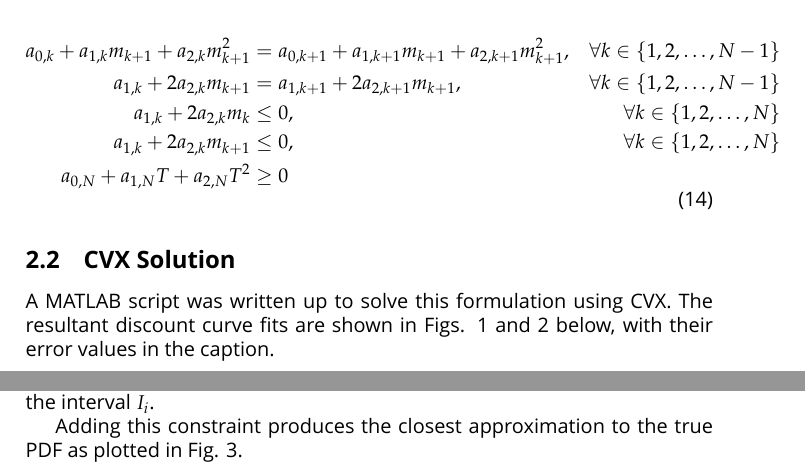
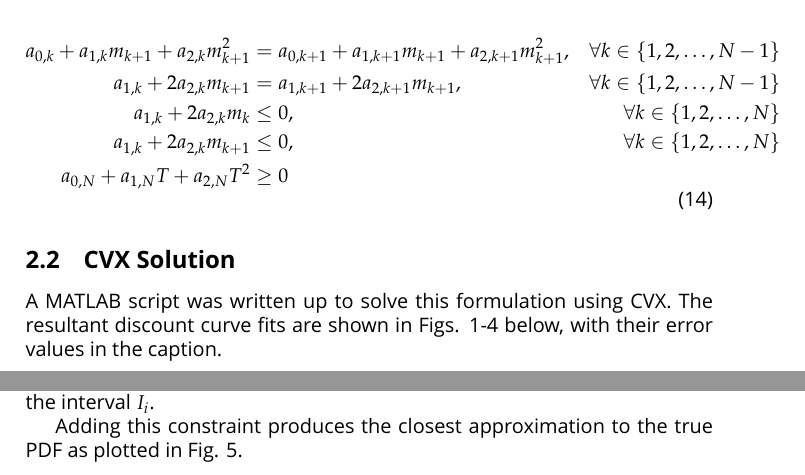
Before and after one commit to DLMcPherson/ee227a-homework6, a LaTeX document (mcd_ee227a_hmwrk6_writeup.tex): two parts of pages 3 and 7 of 7, joined at a grey line, cut so that both start at the same text. Compiled offline with XeLaTeX; a missing font is replaced by an installed copy or a similar font.

Commit message:
Submission version 1

```diff
--- a/mcd_ee227a_hmwrk6_writeup.tex
+++ b/mcd_ee227a_hmwrk6_writeup.tex
@@ -201,7 +201,7 @@ Subject to the constraints:
 
 \subsection{CVX Solution}
 A MATLAB script was written up to solve this formulation using CVX.
-The resultant discount curve fits are shown in Figs. 1 and 2 below, with their error values in the caption.
+The resultant discount curve fits are shown in Figs. 1-4 below, with their error values in the caption.
 
 \begin{figure}[!ht]
   \centering
@@ -326,6 +326,6 @@ To encode $\pm 20\%$ bounds on the slope at all times we use:
 
 where the implication step was made by choosing the tightest bound in the interval $I_i$.
 
-Adding this constraint produces the closest approximation to the true PDF as plotted in Fig. 3.
+Adding this constraint produces the closest approximation to the true PDF as plotted in Fig. 5.
 
 \end{document}
```
Also changed, not shown: mcd_ee227a_hmwrk6_writeup.pdf, mcd_ee227a_hmwrk6_writeup.tex (8 more changed lines), 1 other file.
